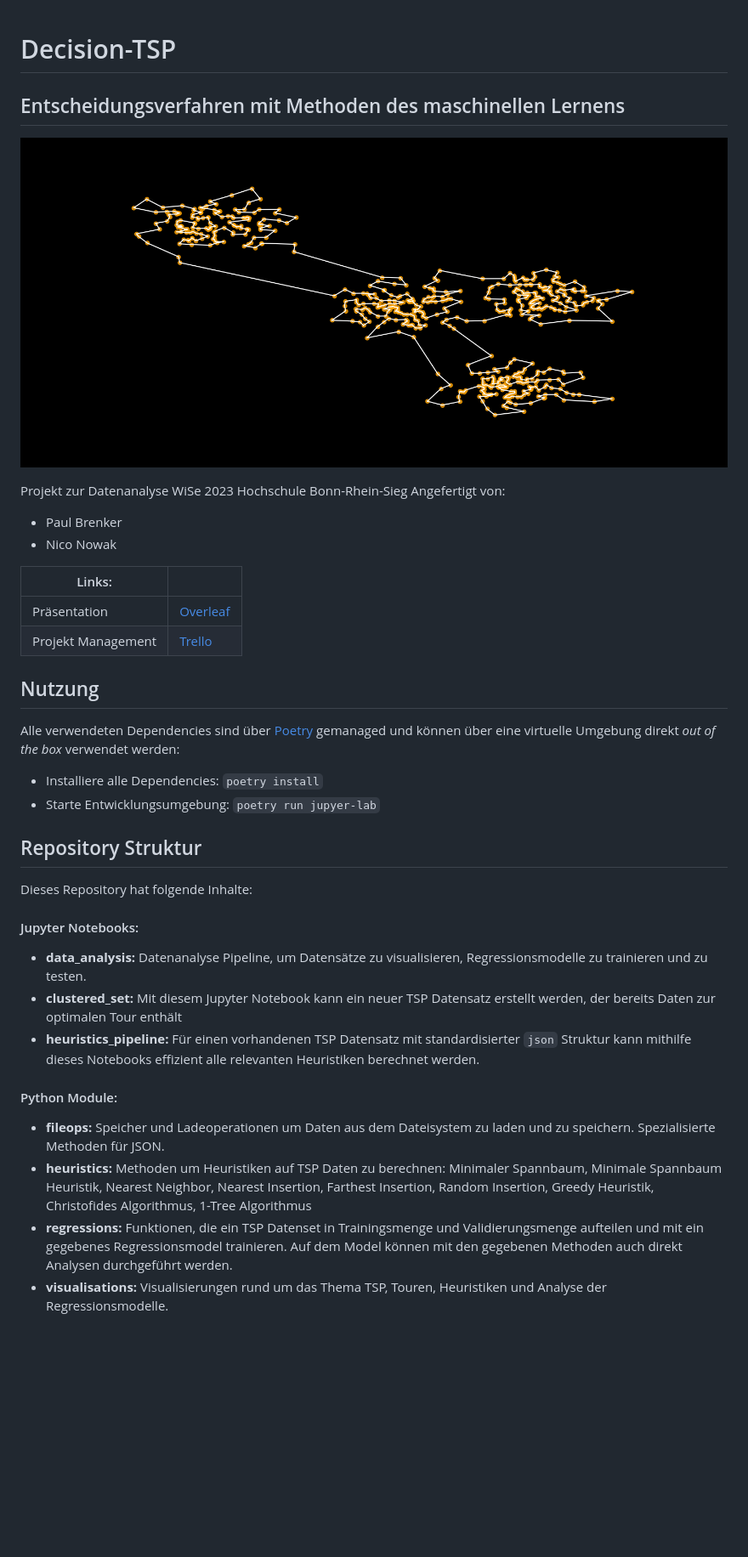
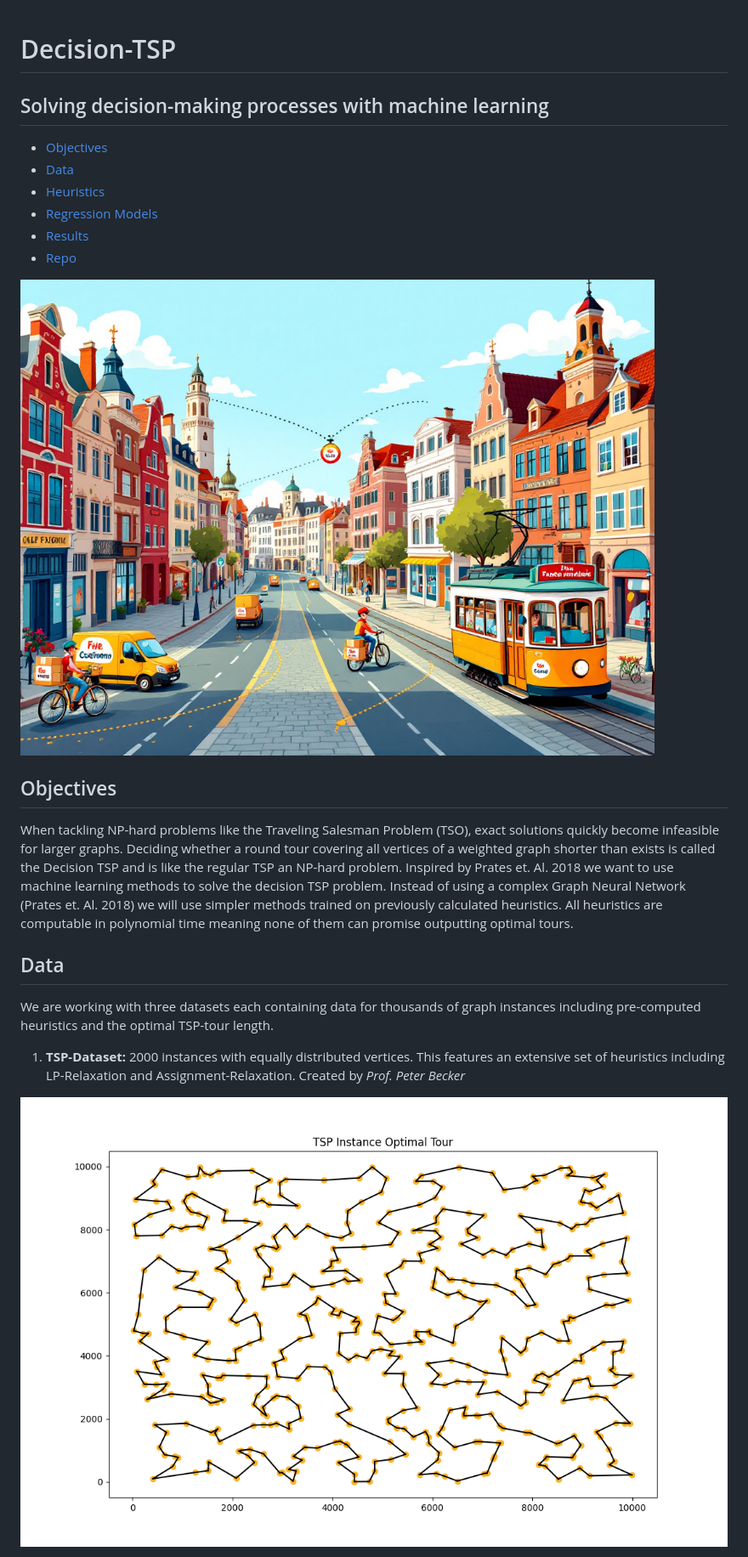
Before and after one commit to paulbrenker/decision-tsp, a Markdown page: README.md, the part around the change printed below. Shown: that part at 85% size. Rendered like a GitHub page; pictures changed too: images/tsp_intro_pic.jpg (added); blank space fills up the shorter version.

Commit message:
rewrite README

```diff
--- a/README.md
+++ b/README.md
@@ -1,36 +1,25 @@
 # Decision-TSP
-## Entscheidungsverfahren mit Methoden des maschinellen Lernens
 
-![Javatpoint](images/gh_readme.png)
+## Solving decision-making processes with machine learning
 
-Projekt zur Datenanalyse WiSe 2023 Hochschule Bonn-Rhein-Sieg
-Angefertigt von:
-- Paul Brenker
-- Nico Nowak
+- [Objectives](#objectives)
+- [Data](#data)
+- [Heuristics](#heuristics)
+- [Regression Models](#regression-models)
+- [Results](#results)
+- [Repo](#repo)
 
+![Cover](images/tsp_intro_pic.jpg)
 
+## Objectives
 
-| Links:       |   |
-|--------------|---|
-| Präsentation |[Overleaf](https://de.overleaf.com/read/ypcqznfvbzbx#23b2c7)|
-| Projekt Management |[Trello](https://trello.com/invite/b/v0lDgIsF/ATTI0190e03796fcfcdd58dd92254aa3f82530527181/decision-tsp)|
+When tackling NP-hard problems like the Traveling Salesman Problem (TSO), exact solutions quickly become infeasible for larger graphs. Deciding whether a round tour covering all vertices of a weighted graph shorter than exists is called the Decision TSP and is like the regular TSP an NP-hard problem. Inspired by Prates et. Al. 2018 we want to use machine learning methods to solve the decision TSP problem. Instead of using a complex Graph Neural Network (Prates et. Al. 2018) we will use simpler methods trained on previously calculated heuristics. All heuristics are computable in polynomial time meaning none of them can promise outputting optimal tours.
 
-## Nutzung
-Alle verwendeten Dependencies sind über [Poetry](https://python-poetry.org/) gemanaged und können über eine virtuelle Umgebung direkt _out of the box_ verwendet werden:
+## Data
 
-- Installiere alle Dependencies: `poetry install`
-- Starte Entwicklungsumgebung: `poetry run jupyer-lab`
+We are working with three datasets each containing data for thousands of graph instances including pre-computed heuristics and the optimal TSP-tour length.
 
-## Repository Struktur
-Dieses Repository hat folgende Inhalte:
-#### Jupyter Notebooks:
-- **data_analysis:** Datenanalyse Pipeline, um Datensätze zu visualisieren, Regressionsmodelle zu trainieren und zu testen.
-- **clustered_set:** Mit diesem Jupyter Notebook kann ein neuer TSP Datensatz erstellt werden, der bereits Daten zur optimalen Tour enthält
-- **heuristics_pipeline:** Für einen vorhandenen TSP Datensatz mit standardisierter `json` Struktur kann mithilfe dieses Notebooks effizient alle relevanten Heuristiken berechnet werden.
+1. **TSP-Dataset:** 2000 instances with equally distributed vertices. This features an extensive set of heuristics including LP-Relaxation and Assignment-Relaxation. Created by _Prof. Peter Becker_
 
-#### Python Module:
-- **fileops:** Speicher und Ladeoperationen um Daten aus dem Dateisystem zu laden und zu speichern. Spezialisierte Methoden für JSON.
-- **heuristics:** Methoden um Heuristiken auf TSP Daten zu berechnen: Minimaler Spannbaum, Minimale Spannbaum Heuristik, Nearest Neighbor, Nearest Insertion, Farthest Insertion, Random Insertion, Greedy Heuristik, Christofides Algorithmus, 1-Tree Algorithmus
-- **regressions:** Funktionen, die ein TSP Datenset in Trainingsmenge und Validierungsmenge aufteilen und mit ein gegebenes Regressionsmodel trainieren. Auf dem Model können mit den gegebenen Methoden auch direkt Analysen durchgeführt werden.
-- **visualisations:** Visualisierungen rund um das Thema TSP, Touren, Heuristiken und Analyse der Regressionsmodelle.
+![Equidistributed Tour](images/equidistributed_instance_optimal_tour.png)
 
```
Also changed, not shown: other parts of README.md (+60 -4 lines).
